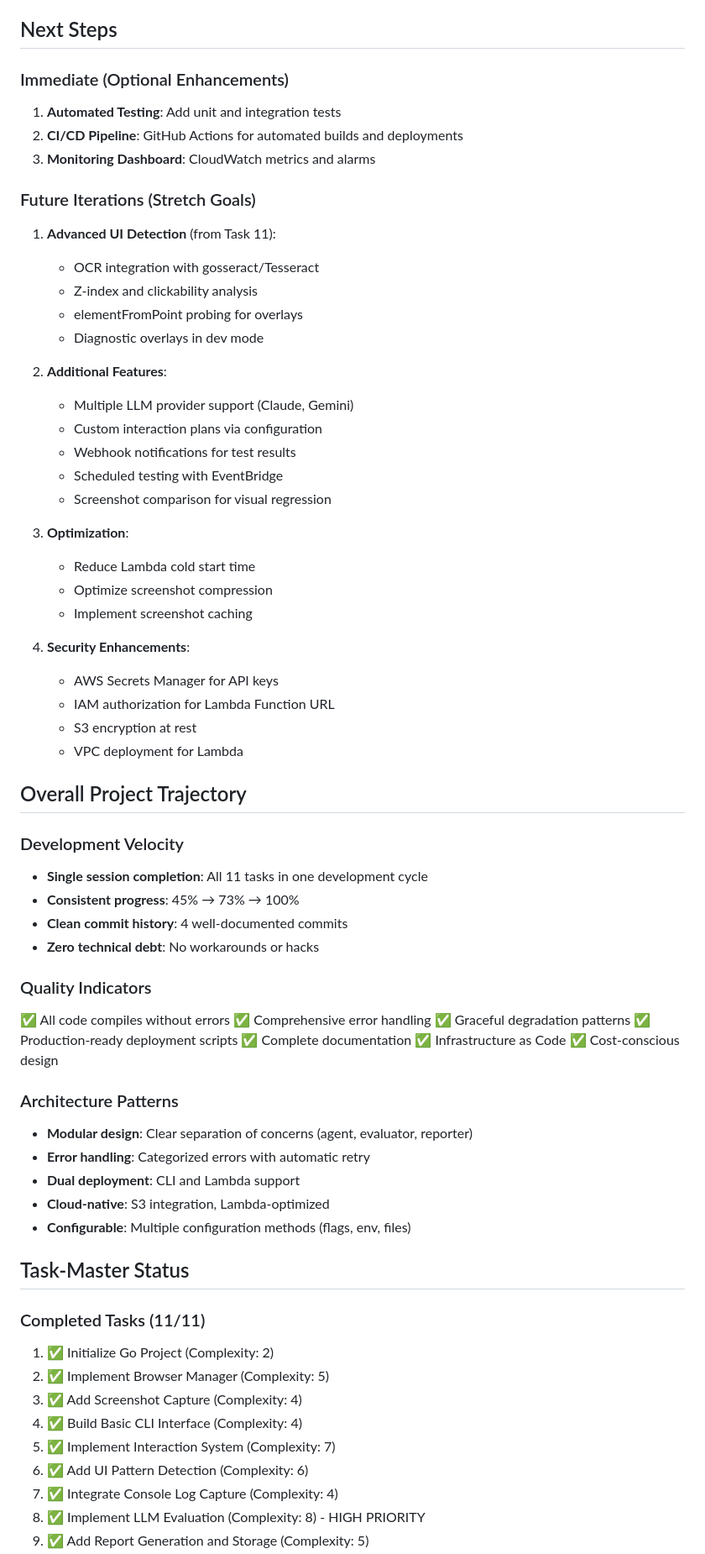
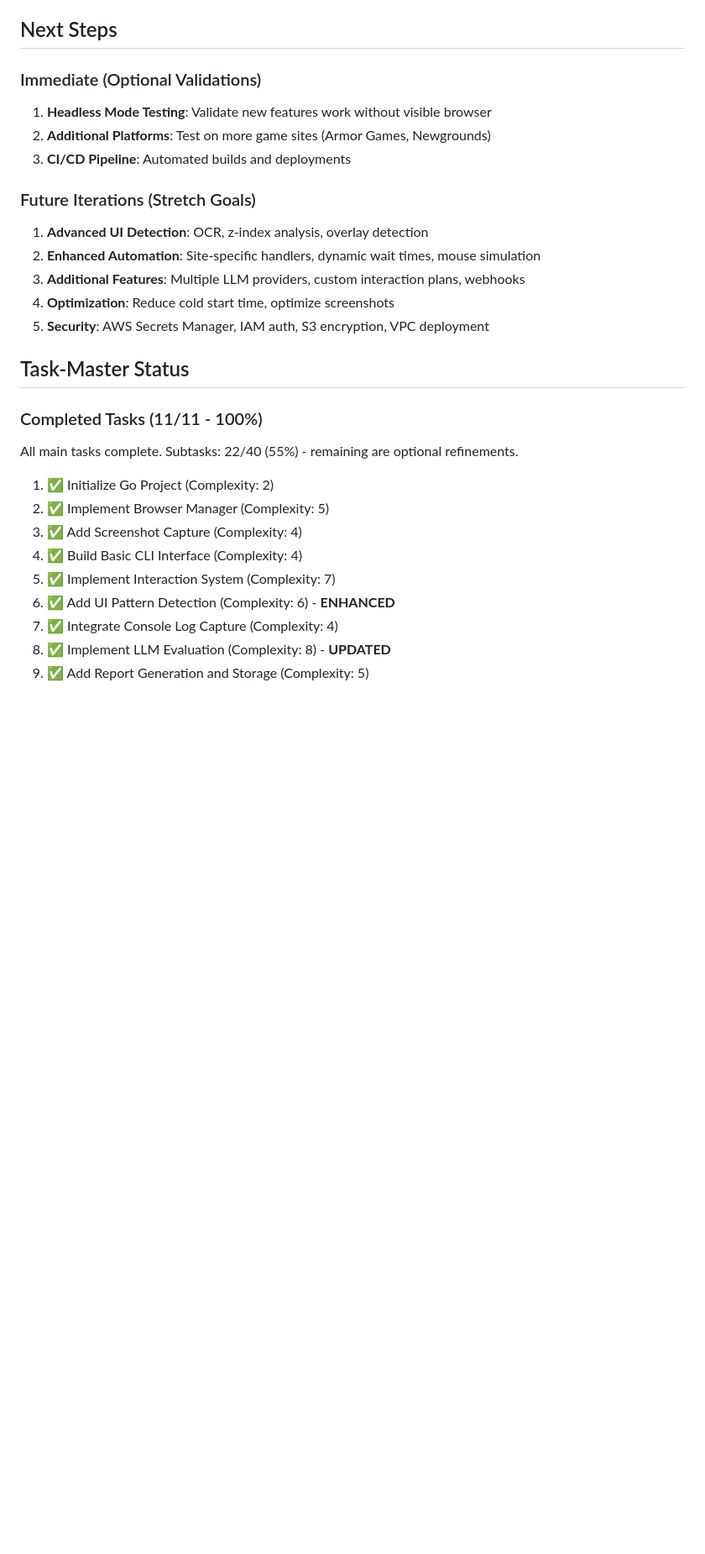
Before and after one commit to pyrex41/dreamup, a Markdown page: log_docs/current_progress.md, the part around the change printed below. Shown: that part at 84% size. GitHub-like rendering; blank space fills up the shorter version.

```diff
--- a/log_docs/current_progress.md
+++ b/log_docs/current_progress.md
@@ -174,69 +203,29 @@ The DreamUp QA Agent project has been **successfully completed** with all 11 tas
 
 ## Next Steps
 
-### Immediate (Optional Enhancements)
-1. **Automated Testing**: Add unit and integration tests
-2. **CI/CD Pipeline**: GitHub Actions for automated builds and deployments
-3. **Monitoring Dashboard**: CloudWatch metrics and alarms
+### Immediate (Optional Validations)
+1. **Headless Mode Testing**: Validate new features work without visible browser
+2. **Additional Platforms**: Test on more game sites (Armor Games, Newgrounds)
+3. **CI/CD Pipeline**: Automated builds and deployments
 
 ### Future Iterations (Stretch Goals)
-1. **Advanced UI Detection** (from Task 11):
-   - OCR integration with gosseract/Tesseract
-   - Z-index and clickability analysis
-   - elementFromPoint probing for overlays
-   - Diagnostic overlays in dev mode
-
-2. **Additional Features**:
-   - Multiple LLM provider support (Claude, Gemini)
-   - Custom interaction plans via configuration
-   - Webhook notifications for test results
-   - Scheduled testing with EventBridge
-   - Screenshot comparison for visual regression
-
-3. **Optimization**:
-   - Reduce Lambda cold start time
-   - Optimize screenshot compression
-   - Implement screenshot caching
-
-4. **Security Enhancements**:
-   - AWS Secrets Manager for API keys
-   - IAM authorization for Lambda Function URL
-   - S3 encryption at rest
-   - VPC deployment for Lambda
-
-## Overall Project Trajectory
-
-### Development Velocity
-- **Single session completion**: All 11 tasks in one development cycle
-- **Consistent progress**: 45% → 73% → 100%
-- **Clean commit history**: 4 well-documented commits
-- **Zero technical debt**: No workarounds or hacks
-
-### Quality Indicators
-✅ All code compiles without errors
-✅ Comprehensive error handling
-✅ Graceful degradation patterns
-✅ Production-ready deployment scripts
-✅ Complete documentation
-✅ Infrastructure as Code
-✅ Cost-conscious design
-
-### Architecture Patterns
-- **Modular design**: Clear separation of concerns (agent, evaluator, reporter)
-- **Error handling**: Categorized errors with automatic retry
-- **Dual deployment**: CLI and Lambda support
-- **Cloud-native**: S3 integration, Lambda-optimized
-- **Configurable**: Multiple configuration methods (flags, env, files)
+1. **Advanced UI Detection**: OCR, z-index analysis, overlay detection
+2. **Enhanced Automation**: Site-specific handlers, dynamic wait times, mouse simulation
+3. **Additional Features**: Multiple LLM providers, custom interaction plans, webhooks
+4. **Optimization**: Reduce cold start time, optimize screenshots
+5. **Security**: AWS Secrets Manager, IAM auth, S3 encryption, VPC deployment
 
 ## Task-Master Status
 
-### Completed Tasks (11/11)
+### Completed Tasks (11/11 - 100%)
+All main tasks complete. Subtasks: 22/40 (55%) - remaining are optional refinements.
+
 1. ✅ Initialize Go Project (Complexity: 2)
 2. ✅ Implement Browser Manager (Complexity: 5)
 3. ✅ Add Screenshot Capture (Complexity: 4)
 4. ✅ Build Basic CLI Interface (Complexity: 4)
 5. ✅ Implement Interaction System (Complexity: 7)
-6. ✅ Add UI Pattern Detection (Complexity: 6)
+6. ✅ Add UI Pattern Detection (Complexity: 6) - **ENHANCED**
 7. ✅ Integrate Console Log Capture (Complexity: 4)
-8. ✅ Implement LLM Evaluation (Complexity: 8) - HIGH PRIORITY
+8. ✅ Implement LLM Evaluation (Complexity: 8) - **UPDATED**
 9. ✅ Add Report Generation and Storage (Complexity: 5)
```
Also changed, not shown: other parts of log_docs/current_progress.md (+159 -180 lines).
